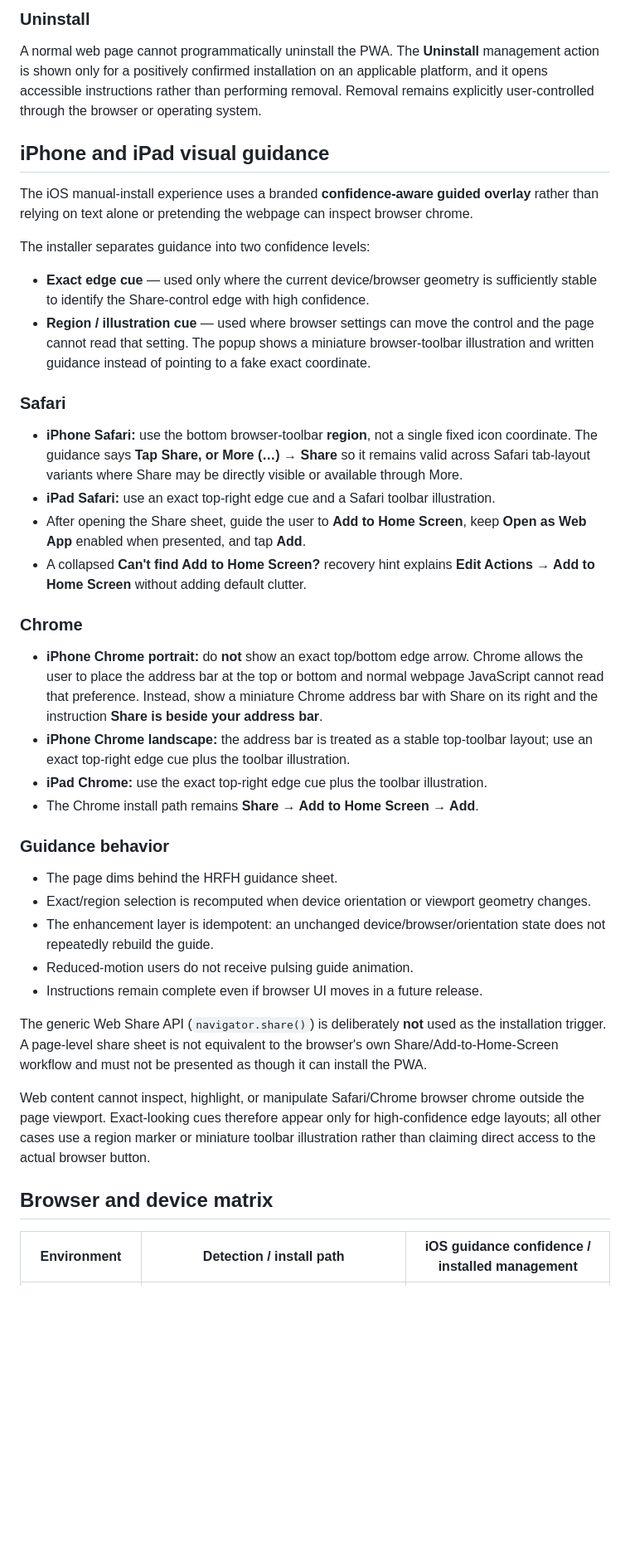
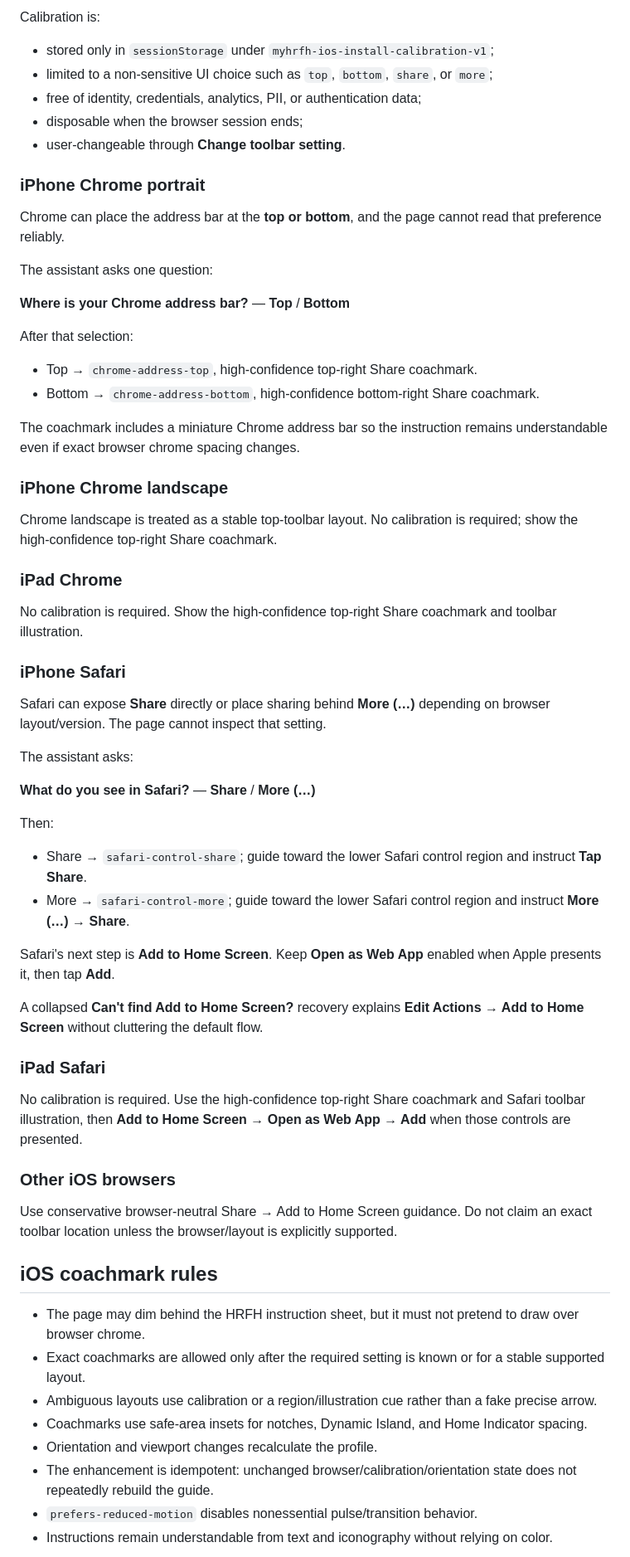
Before and after one commit to srh-bit/mobile-pwa-install-test, a Markdown page: docs/PRODUCTION-READINESS.md, the part around one of its changes. Shown at 83% size. Drawn GitHub-style; blank space fills up the shorter version.

Commit message:
docs: define calibrated current-browser iOS production contract

```diff
--- a/docs/PRODUCTION-READINESS.md
+++ b/docs/PRODUCTION-READINESS.md
@@ -48,43 +43,68 @@ Accordingly, the Installed state says that shortcut placement is managed by the
 
-### Uninstall
+Calibration is:
 
-A normal web page cannot programmatically uninstall the PWA. The **Uninstall** management action is shown only for a positively confirmed installation on an applicable platform, and it opens accessible instructions rather than performing removal. Removal remains explicitly user-controlled through the browser or operating system.
+- stored only in `sessionStorage` under `myhrfh-ios-install-calibration-v1`;
+- limited to a non-sensitive UI choice such as `top`, `bottom`, `share`, or `more`;
+- free of identity, credentials, analytics, PII, or authentication data;
+- disposable when the browser session ends;
+- user-changeable through **Change toolbar setting**.
 
-## iPhone and iPad visual guidance
+### iPhone Chrome portrait
 
-The iOS manual-install experience uses a branded **confidence-aware guided overlay** rather than relying on text alone or pretending the webpage can inspect browser chrome.
+Chrome can place the address bar at the **top or bottom**, and the page cannot read that preference reliably.
 
-The installer separates guidance into two confidence levels:
+The assistant asks one question:
 
-- **Exact edge cue** — used only where the current device/browser geometry is sufficiently stable to identify the Share-control edge with high confidence.
-- **Region / illustration cue** — used where browser settings can move the control and the page cannot read that setting. The popup shows a miniature browser-toolbar illustration and written guidance instead of pointing to a fake exact coordinate.
+**Where is your Chrome address bar?** — **Top** / **Bottom**
 
-### Safari
+After that selection:
 
-- **iPhone Safari:** use the bottom browser-toolbar **region**, not a single fixed icon coordinate. The guidance says **Tap Share, or More (…) → Share** so it remains valid across Safari tab-layout variants where Share may be directly visible or available through More.
-- **iPad Safari:** use an exact top-right edge cue and a Safari toolbar illustration.
-- After opening the Share sheet, guide the user to **Add to Home Screen**, keep **Open as Web App** enabled when presented, and tap **Add**.
-- A collapsed **Can't find Add to Home Screen?** recovery hint explains **Edit Actions → Add to Home Screen** without adding default clutter.
+- Top → `chrome-address-top`, high-confidence top-right Share coachmark.
+- Bottom → `chrome-address-bottom`, high-confidence bottom-right Share coachmark.
 
-### Chrome
+The coachmark includes a miniature Chrome address bar so the instruction remains understandable even if exact browser chrome spacing changes.
 
-- **iPhone Chrome portrait:** do **not** show an exact top/bottom edge arrow. Chrome allows the user to place the address bar at the top or bottom and normal webpage JavaScript cannot read that preference. Instead, show a miniature Chrome address bar with Share on its right and the instruction **Share is beside your address bar**.
-- **iPhone Chrome landscape:** the address bar is treated as a stable top-toolbar layout; use an exact top-right edge cue plus the toolbar illustration.
-- **iPad Chrome:** use the exact top-right edge cue plus the toolbar illustration.
-- The Chrome install path remains **Share → Add to Home Screen → Add**.
+### iPhone Chrome landscape
 
-### Guidance behavior
+Chrome landscape is treated as a stable top-toolbar layout. No calibration is required; show the high-confidence top-right Share coachmark.
 
-- The page dims behind the HRFH guidance sheet.
-- Exact/region selection is recomputed when device orientation or viewport geometry changes.
-- The enhancement layer is idempotent: an unchanged device/browser/orientation state does not repeatedly rebuild the guide.
-- Reduced-motion users do not receive pulsing guide animation.
-- Instructions remain complete even if browser UI moves in a future release.
+### iPad Chrome
 
-The generic Web Share API (`navigator.share()`) is deliberately **not** used as the installation trigger. A page-level share sheet is not equivalent to the browser's own Share/Add-to-Home-Screen workflow and must not be presented as though it can install the PWA.
+No calibration is required. Show the high-confidence top-right Share coachmark and toolbar illustration.
 
-Web content cannot inspect, highlight, or manipulate Safari/Chrome browser chrome outside the page viewport. Exact-looking cues therefore appear only for high-confidence edge layouts; all other cases use a region marker or miniature toolbar illustration rather than claiming direct access to the actual browser button.
+### iPhone Safari
 
-## Browser and device matrix
+Safari can expose **Share** directly or place sharing behind **More (…)** depending on browser layout/version. The page cannot inspect that setting.
 
-| Environment | Detection / install path | iOS guidance confidence / installed management |
+The assistant asks:
+
+**What do you see in Safari?** — **Share** / **More (…)**
+
+Then:
+
+- Share → `safari-control-share`; guide toward the lower Safari control region and instruct **Tap Share**.
+- More → `safari-control-more`; guide toward the lower Safari control region and instruct **More (…) → Share**.
+
+Safari's next step is **Add to Home Screen**. Keep **Open as Web App** enabled when Apple presents it, then tap **Add**.
+
+A collapsed **Can't find Add to Home Screen?** recovery explains **Edit Actions → Add to Home Screen** without cluttering the default flow.
+
+### iPad Safari
+
+No calibration is required. Use the high-confidence top-right Share coachmark and Safari toolbar illustration, then **Add to Home Screen → Open as Web App → Add** when those controls are presented.
+
+### Other iOS browsers
+
+Use conservative browser-neutral Share → Add to Home Screen guidance. Do not claim an exact toolbar location unless the browser/layout is explicitly supported.
+
+## iOS coachmark rules
+
+- The page may dim behind the HRFH instruction sheet, but it must not pretend to draw over browser chrome.
+- Exact coachmarks are allowed only after the required setting is known or for a stable supported layout.
+- Ambiguous layouts use calibration or a region/illustration cue rather than a fake precise arrow.
+- Coachmarks use safe-area insets for notches, Dynamic Island, and Home Indicator spacing.
+- Orientation and viewport changes recalculate the profile.
+- The enhancement is idempotent: unchanged browser/calibration/orientation state does not repeatedly rebuild the guide.
+- `prefers-reduced-motion` disables nonessential pulse/transition behavior.
+- Instructions remain understandable from text and iconography without relying on color.
+
```
Also changed, not shown: other parts of docs/PRODUCTION-READINESS.md (+110 -115 lines).
